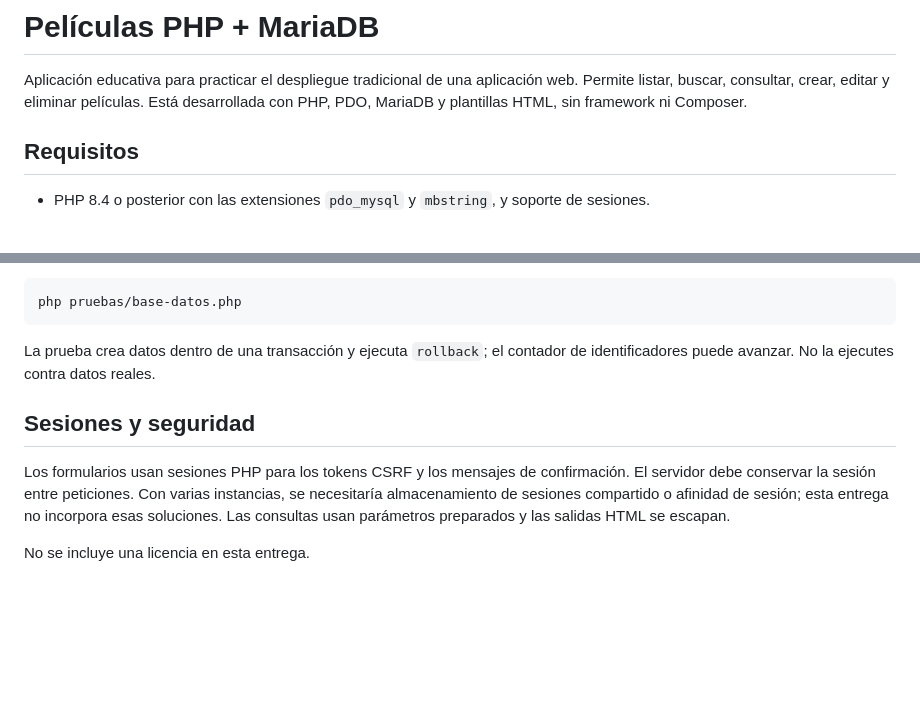
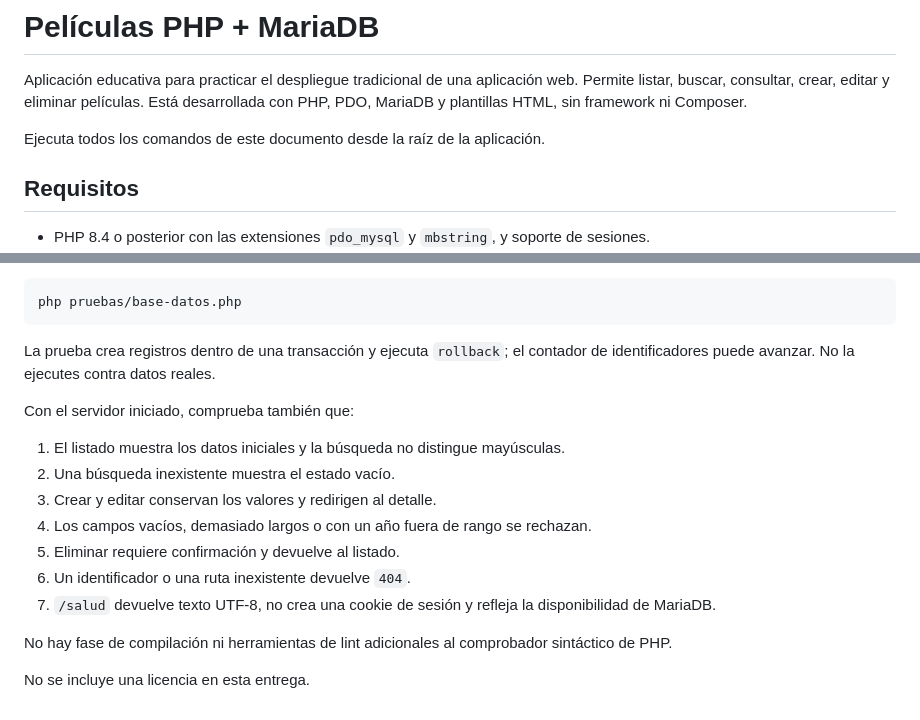
Before and after one commit to alvarogarcialdv/peliculas-php-mariadb, a Markdown page: README.md, 2 parts joined by grey strips. Rendered like a GitHub page; blank space fills up the shorter version.

````diff
--- a/README.md
+++ b/README.md
@@ -1,6 +1,8 @@
 # Películas PHP + MariaDB
 
 Aplicación educativa para practicar el despliegue tradicional de una aplicación web. Permite listar, buscar, consultar, crear, editar y eliminar películas. Está desarrollada con PHP, PDO, MariaDB y plantillas HTML, sin framework ni Composer.
+
+Ejecuta todos los comandos de este documento desde la raíz de la aplicación.
 
 ## Requisitos
 
@@ -71,10 +98,18 @@ La prueba de persistencia necesita una base exclusiva de pruebas con `base-datos
 php pruebas/base-datos.php
 ```
 
-La prueba crea datos dentro de una transacción y ejecuta `rollback`; el contador de identificadores puede avanzar. No la ejecutes contra datos reales.
+La prueba crea registros dentro de una transacción y ejecuta `rollback`; el contador de identificadores puede avanzar. No la ejecutes contra datos reales.
 
-## Sesiones y seguridad
+Con el servidor iniciado, comprueba también que:
 
-Los formularios usan sesiones PHP para los tokens CSRF y los mensajes de confirmación. El servidor debe conservar la sesión entre peticiones. Con varias instancias, se necesitaría almacenamiento de sesiones compartido o afinidad de sesión; esta entrega no incorpora esas soluciones. Las consultas usan parámetros preparados y las salidas HTML se escapan.
+1. El listado muestra los datos iniciales y la búsqueda no distingue mayúsculas.
+2. Una búsqueda inexistente muestra el estado vacío.
+3. Crear y editar conservan los valores y redirigen al detalle.
+4. Los campos vacíos, demasiado largos o con un año fuera de rango se rechazan.
+5. Eliminar requiere confirmación y devuelve al listado.
+6. Un identificador o una ruta inexistente devuelve `404`.
+7. `/salud` devuelve texto UTF-8, no crea una cookie de sesión y refleja la disponibilidad de MariaDB.
+
+No hay fase de compilación ni herramientas de lint adicionales al comprobador sintáctico de PHP.
 
 No se incluye una licencia en esta entrega.
````
Also changed, not shown: other parts of README.md (+32 -7 lines).
